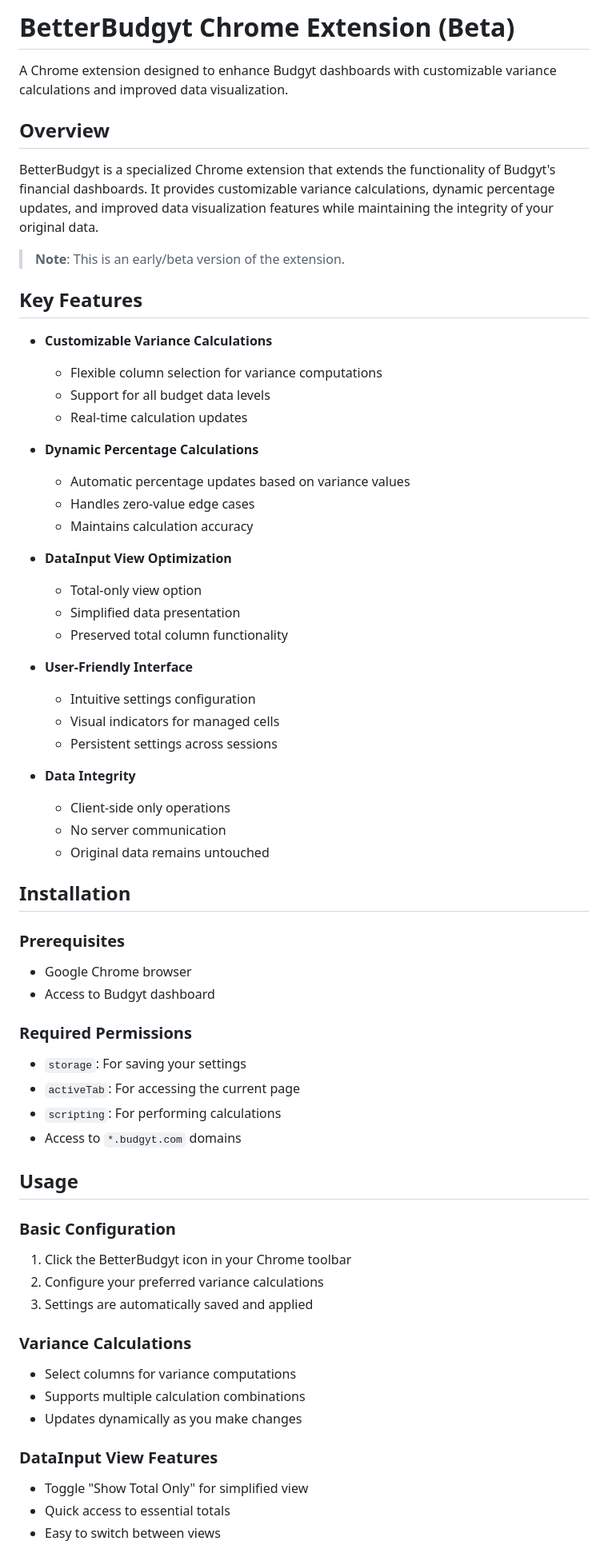
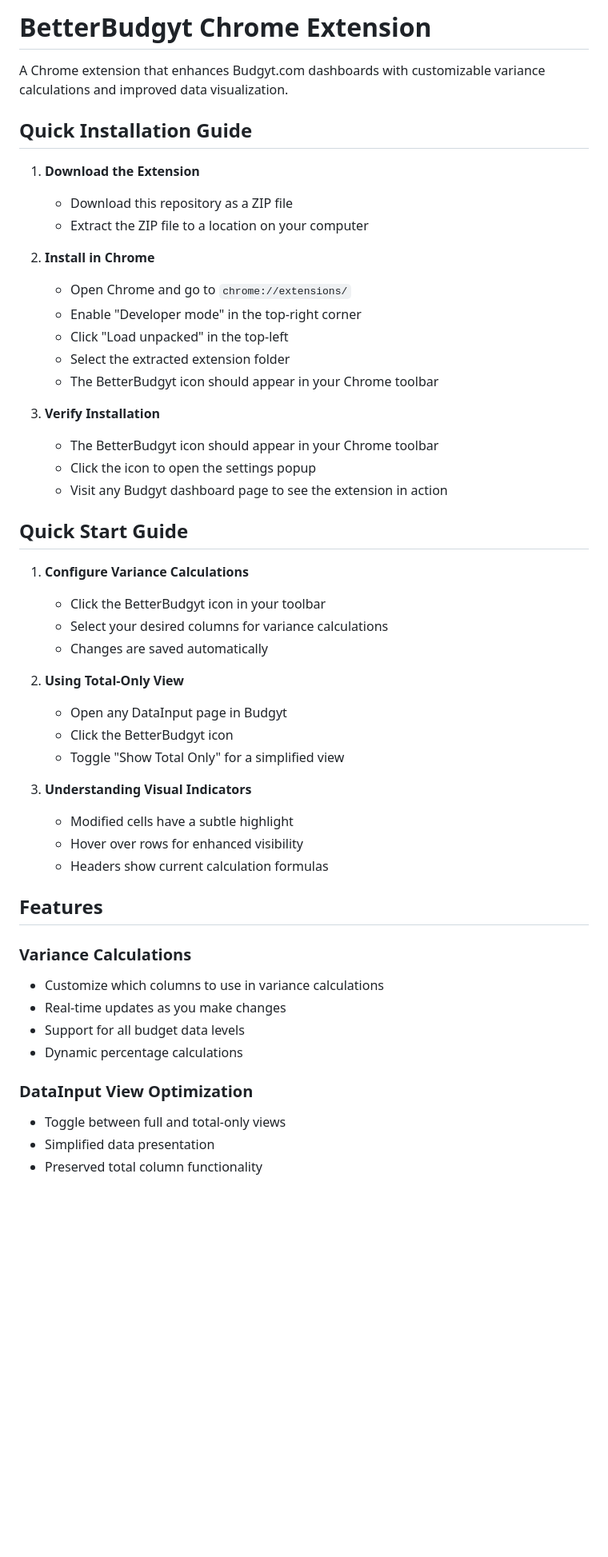
Before and after one commit to CarlosCommits/BetterBudgyt, a Markdown page: README.md, the part around the change printed below. Shown: that part at 80% size. Drawn GitHub-style; blank space fills up the shorter version.

```diff
--- a/README.md
+++ b/README.md
@@ -1,66 +1,52 @@
-# BetterBudgyt Chrome Extension (Beta)
+# BetterBudgyt Chrome Extension
 
-A Chrome extension designed to enhance Budgyt dashboards with customizable variance calculations and improved data visualization.
+A Chrome extension that enhances Budgyt.com dashboards with customizable variance calculations and improved data visualization.
 
-## Overview
+## Quick Installation Guide
 
-BetterBudgyt is a specialized Chrome extension that extends the functionality of Budgyt's financial dashboards. It provides customizable variance calculations, dynamic percentage updates, and improved data visualization features while maintaining the integrity of your original data.
+1. **Download the Extension**
+   - Download this repository as a ZIP file
+   - Extract the ZIP file to a location on your computer
 
-> **Note**: This is an early/beta version of the extension.
+2. **Install in Chrome**
+   - Open Chrome and go to `chrome://extensions/`
+   - Enable "Developer mode" in the top-right corner
+   - Click "Load unpacked" in the top-left
+   - Select the extracted extension folder
+   - The BetterBudgyt icon should appear in your Chrome toolbar
 
-## Key Features
+3. **Verify Installation**
+   - The BetterBudgyt icon should appear in your Chrome toolbar
+   - Click the icon to open the settings popup
+   - Visit any Budgyt dashboard page to see the extension in action
 
-- **Customizable Variance Calculations**
-  - Flexible column selection for variance computations
-  - Support for all budget data levels
-  - Real-time calculation updates
+## Quick Start Guide
 
-- **Dynamic Percentage Calculations**
-  - Automatic percentage updates based on variance values
-  - Handles zero-value edge cases
-  - Maintains calculation accuracy
+1. **Configure Variance Calculations**
+   - Click the BetterBudgyt icon in your toolbar
+   - Select your desired columns for variance calculations
+   - Changes are saved automatically
 
-- **DataInput View Optimization**
-  - Total-only view option
-  - Simplified data presentation
-  - Preserved total column functionality
+2. **Using Total-Only View**
+   - Open any DataInput page in Budgyt
+   - Click the BetterBudgyt icon
+   - Toggle "Show Total Only" for a simplified view
 
-- **User-Friendly Interface**
-  - Intuitive settings configuration
-  - Visual indicators for managed cells
-  - Persistent settings across sessions
+3. **Understanding Visual Indicators**
+   - Modified cells have a subtle highlight
+   - Hover over rows for enhanced visibility
+   - Headers show current calculation formulas
 
-- **Data Integrity**
-  - Client-side only operations
-  - No server communication
-  - Original data remains untouched
-
-## Installation
-
-### Prerequisites
-- Google Chrome browser
-- Access to Budgyt dashboard
-
-### Required Permissions
-- `storage`: For saving your settings
-- `activeTab`: For accessing the current page
-- `scripting`: For performing calculations
-- Access to `*.budgyt.com` domains
-
-## Usage
-
-### Basic Configuration
-1. Click the BetterBudgyt icon in your Chrome toolbar
-2. Configure your preferred variance calculations
-3. Settings are automatically saved and applied
+## Features
 
 ### Variance Calculations
-- Select columns for variance computations
-- Supports multiple calculation combinations
-- Updates dynamically as you make changes
+- Customize which columns to use in variance calculations
+- Real-time updates as you make changes
+- Support for all budget data levels
+- Dynamic percentage calculations
 
-### DataInput View Features
-- Toggle "Show Total Only" for simplified view
-- Quick access to essential totals
-- Easy to switch between views
+### DataInput View Optimization
+- Toggle between full and total-only views
+- Simplified data presentation
+- Preserved total column functionality
 
```
Also changed, not shown: other parts of README.md (+60 -41 lines).
